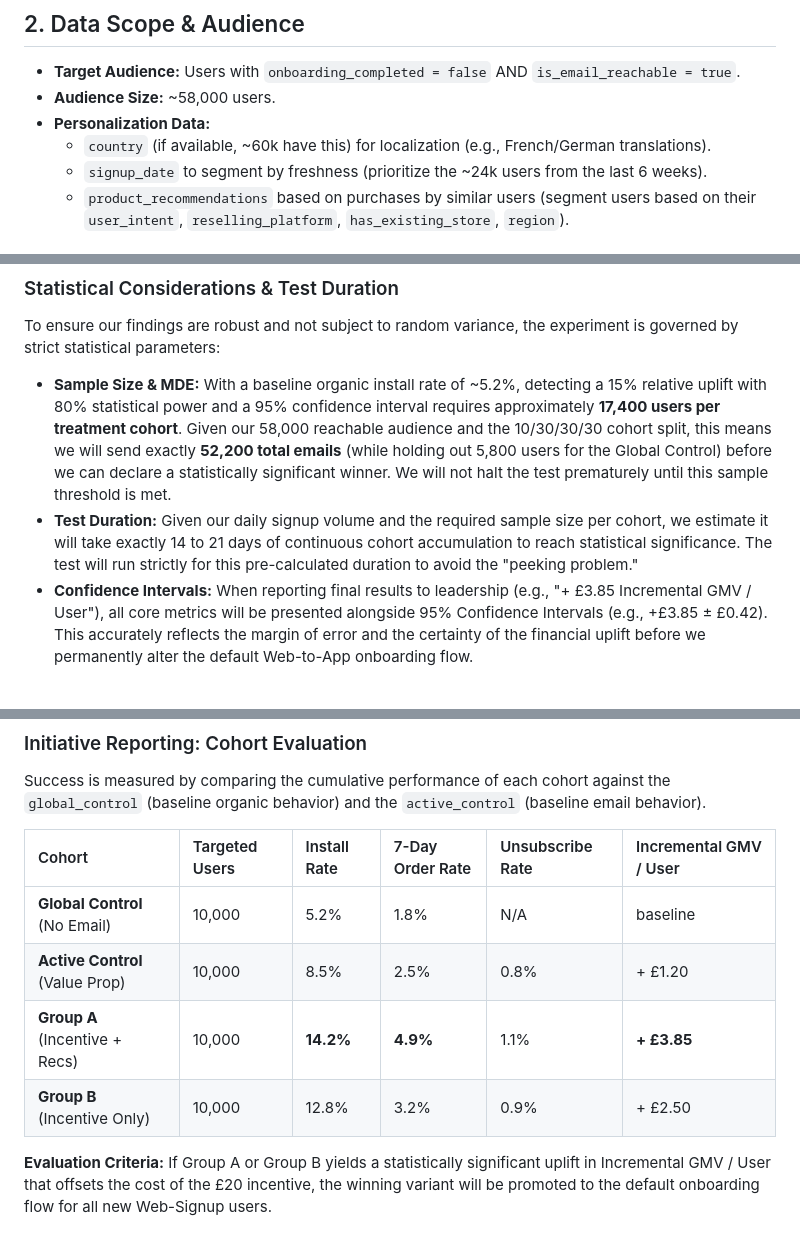
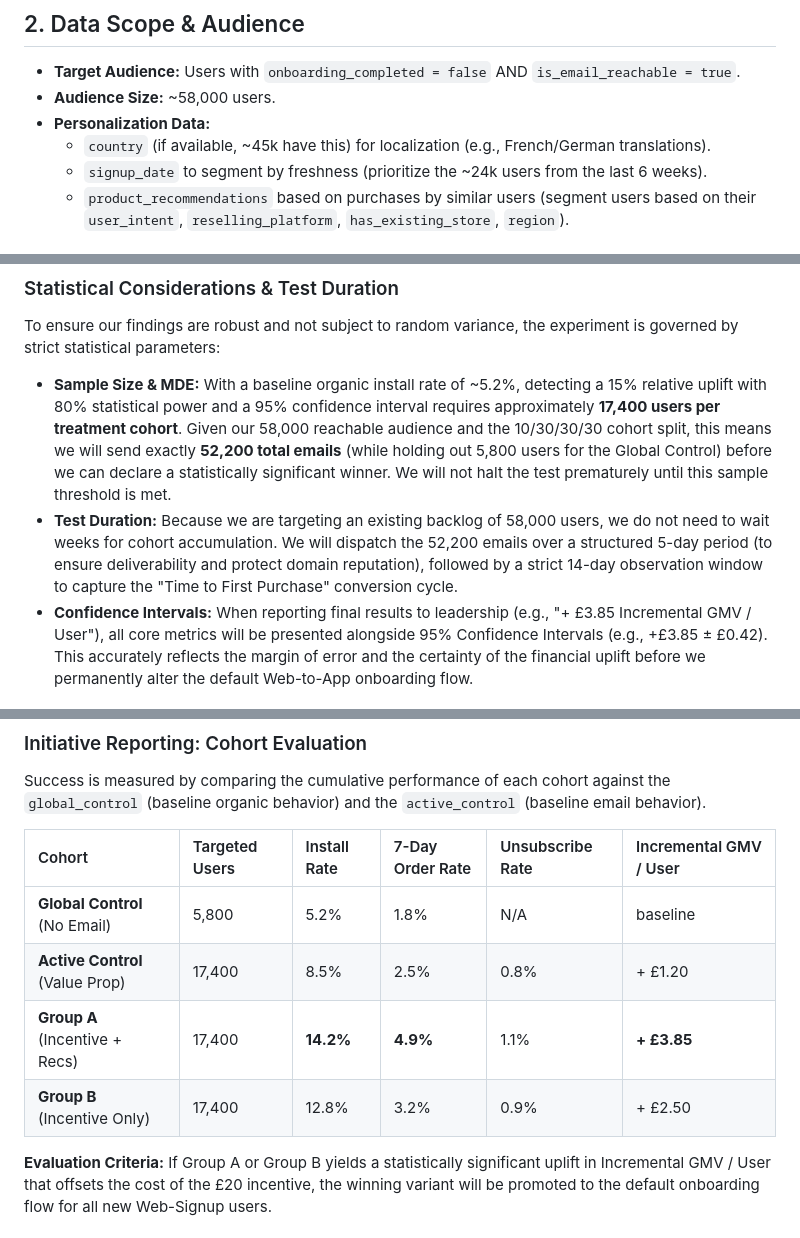
Before and after one commit to ShahirShamim/fleek-casestudy-task2, a Markdown page: App_Install_Push.md, 3 parts joined by grey strips. GitHub-like rendering.

Commit message:
docs: resolve logic contradictions in audience size, cohort duration, and reporting table

```diff
--- a/App_Install_Push.md
+++ b/App_Install_Push.md
@@ -11,7 +11,7 @@
 - **Target Audience:** Users with `onboarding_completed = false` AND `is_email_reachable = true`.
 - **Audience Size:** ~58,000 users.
 - **Personalization Data:**
-  - `country` (if available, ~60k have this) for localization (e.g., French/German translations).
+  - `country` (if available, ~45k have this) for localization (e.g., French/German translations).
   - `signup_date` to segment by freshness (prioritize the ~24k users from the last 6 weeks).
   - `product_recommendations` based on purchases by similar users (segment users based on their `user_intent`, `reselling_platform`, `has_existing_store`, `region`).
 
@@ -63,7 +63,7 @@ We expect both Group A and Group B to significantly outperform the Active Contro
 ### Statistical Considerations & Test Duration
 To ensure our findings are robust and not subject to random variance, the experiment is governed by strict statistical parameters:
 *   **Sample Size & MDE:** With a baseline organic install rate of ~5.2%, detecting a 15% relative uplift with 80% statistical power and a 95% confidence interval requires approximately **17,400 users per treatment cohort**. Given our 58,000 reachable audience and the 10/30/30/30 cohort split, this means we will send exactly **52,200 total emails** (while holding out 5,800 users for the Global Control) before we can declare a statistically significant winner. We will not halt the test prematurely until this sample threshold is met.
-*   **Test Duration:** Given our daily signup volume and the required sample size per cohort, we estimate it will take exactly 14 to 21 days of continuous cohort accumulation to reach statistical significance. The test will run strictly for this pre-calculated duration to avoid the "peeking problem."
+*   **Test Duration:** Because we are targeting an existing backlog of 58,000 users, we do not need to wait weeks for cohort accumulation. We will dispatch the 52,200 emails over a structured 5-day period (to ensure deliverability and protect domain reputation), followed by a strict 14-day observation window to capture the "Time to First Purchase" conversion cycle.
 *   **Confidence Intervals:** When reporting final results to leadership (e.g., "+ £3.85 Incremental GMV / User"), all core metrics will be presented alongside 95% Confidence Intervals (e.g., +£3.85 ± £0.42). This accurately reflects the margin of error and the certainty of the financial uplift before we permanently alter the default Web-to-App onboarding flow.
 
 ## 6. Technical Architecture (Cron & Data Pipeline)
@@ -108,10 +108,10 @@ Success is measured by comparing the cumulative performance of each cohort again
 
 | Cohort | Targeted Users | Install Rate | 7-Day Order Rate | Unsubscribe Rate | Incremental GMV / User |
 | :--- | :--- | :--- | :--- | :--- | :--- |
-| **Global Control** (No Email) | 10,000 | 5.2% | 1.8% | N/A | baseline |
-| **Active Control** (Value Prop) | 10,000 | 8.5% | 2.5% | 0.8% | + £1.20 |
-| **Group A** (Incentive + Recs) | 10,000 | **14.2%** | **4.9%** | 1.1% | **+ £3.85** |
-| **Group B** (Incentive Only) | 10,000 | 12.8% | 3.2% | 0.9% | + £2.50 |
+| **Global Control** (No Email) | 5,800 | 5.2% | 1.8% | N/A | baseline |
+| **Active Control** (Value Prop) | 17,400 | 8.5% | 2.5% | 0.8% | + £1.20 |
+| **Group A** (Incentive + Recs) | 17,400 | **14.2%** | **4.9%** | 1.1% | **+ £3.85** |
+| **Group B** (Incentive Only) | 17,400 | 12.8% | 3.2% | 0.9% | + £2.50 |
 
 **Evaluation Criteria:** If Group A or Group B yields a statistically significant uplift in Incremental GMV / User that offsets the cost of the £20 incentive, the winning variant will be promoted to the default onboarding flow for all new Web-Signup users.
 
```
